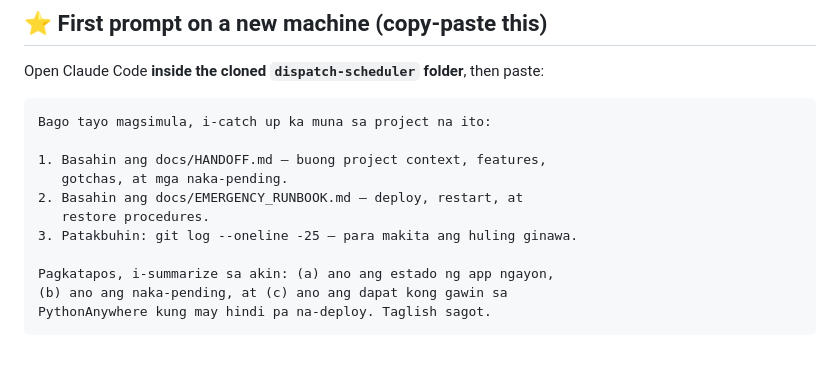
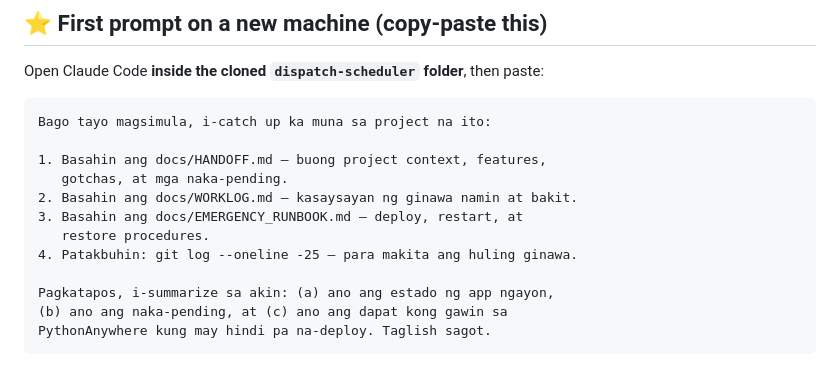
Before and after one commit to JDVBBBDARC/dispatch-scheduler, a Markdown page: docs/HANDOFF.md, the part around the change. Rendered like a GitHub page.

```diff
--- a/docs/HANDOFF.md
+++ b/docs/HANDOFF.md
@@ -16,9 +16,10 @@ Bago tayo magsimula, i-catch up ka muna sa project na ito:
 
 1. Basahin ang docs/HANDOFF.md — buong project context, features,
    gotchas, at mga naka-pending.
-2. Basahin ang docs/EMERGENCY_RUNBOOK.md — deploy, restart, at
+2. Basahin ang docs/WORKLOG.md — kasaysayan ng ginawa namin at bakit.
+3. Basahin ang docs/EMERGENCY_RUNBOOK.md — deploy, restart, at
    restore procedures.
-3. Patakbuhin: git log --oneline -25 — para makita ang huling ginawa.
+4. Patakbuhin: git log --oneline -25 — para makita ang huling ginawa.
 
 Pagkatapos, i-summarize sa akin: (a) ano ang estado ng app ngayon,
 (b) ano ang naka-pending, at (c) ano ang dapat kong gawin sa
```
Also changed, not shown: docs/WORKLOG.md (added, +206 -0 lines).
